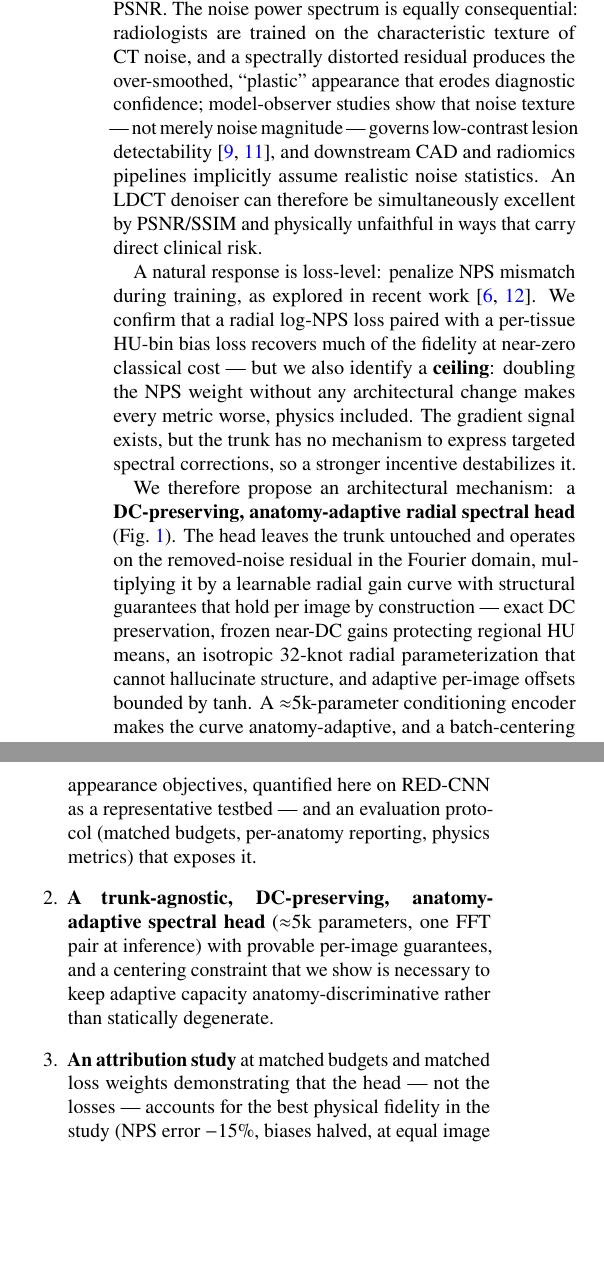
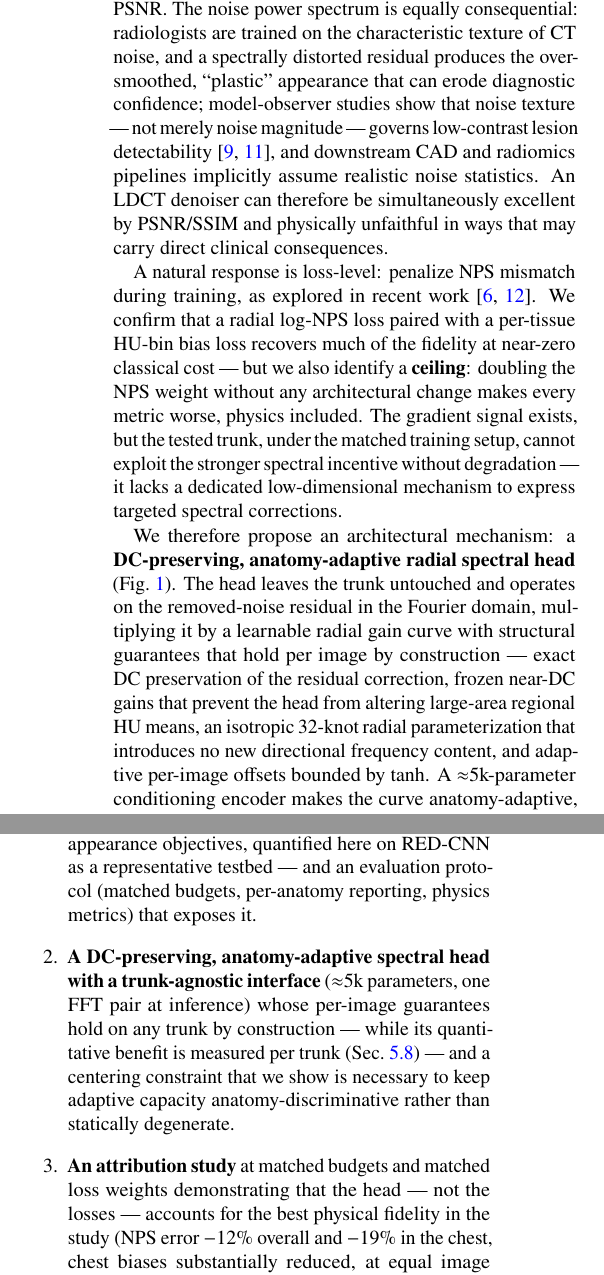
Before and after one commit to BrahimSoufghalem/physics-faithful-ldct-denoising, a LaTeX paper (paper/main.tex, which reads paper/sections/1_introduction.tex): two parts of the columns of page 2 of 10, joined at a grey line, cut so that both start at the same text, the shorter picture padded with empty space. Compiled offline with pdfLaTeX.

Commit message:
paper: intro -- fix -15% vs -12% inconsistency, precise guarantee/ceiling/hallucination wording, softened clinical phrasing

```diff
--- a/paper/sections/1_introduction.tex
+++ b/paper/sections/1_introduction.tex
@@ -8,17 +8,17 @@ Low-dose CT reduces radiation exposure at the cost of elevated image noise, and
 
 What remains broken is \emph{physics} --- and the root cause is the training objective, not any particular architecture. Appearance-oriented losses (pixel MSE and its variants, but equally SSIM-, perceptual-, and adversarially-driven objectives) reward outputs that \emph{look} close to the reference while remaining agnostic to the statistics of the noise being removed and to the absolute calibration of the values being reconstructed. Any denoiser trained this way --- CNN, GAN, transformer, or diffusion-based --- is therefore free, and often incentivized, to suppress noise unevenly across spatial frequencies and to shift tissue attenuation wherever doing so lowers the average pixel error. We audit this failure mode on a benchmark-faithful, MSE-trained RED-CNN, chosen as a representative and standardized testbed rather than as a uniquely flawed model: despite being the strongest configuration by SSIM in our study, it under-removes low-frequency noise by nearly an order of magnitude in the abdomen, leaves 26\% of abdominal noise magnitude in the image, reproduces the true noise texture with a spectral-shape correlation of only 0.51, and introduces systematic, tissue-dependent HU calibration errors --- up to $-53$\hu{} in chest bone --- that no pixel-average metric registers.
 
-Why should these two physical axes matter clinically? CT is a quantitative modality: Hounsfield units are calibrated physical measurements, and clinical decisions read them directly --- adrenal-adenoma and fatty-liver characterization rely on attenuation thresholds of a few tens of HU, coronary-calcium scoring counts voxels above fixed HU cutoffs, radiotherapy planning converts HU to electron density, and radiomics and longitudinal follow-up assume HU stability across scans. A denoiser that silently shifts bone by $-53$\hu{}, or fat by tens of HU, can flip such decisions while improving PSNR. The noise power spectrum is equally consequential: radiologists are trained on the characteristic texture of CT noise, and a spectrally distorted residual produces the over-smoothed, ``plastic'' appearance that erodes diagnostic confidence; model-observer studies show that noise texture --- not merely noise magnitude --- governs low-contrast lesion detectability~\cite{solomon2012,solomon2020}, and downstream CAD and radiomics pipelines implicitly assume realistic noise statistics. An LDCT denoiser can therefore be simultaneously excellent by PSNR/SSIM and physically unfaithful in ways that carry direct clinical risk.
+Why should these two physical axes matter clinically? CT is a quantitative modality: Hounsfield units are calibrated physical measurements, and clinical decisions read them directly --- adrenal-adenoma and fatty-liver characterization rely on attenuation thresholds of a few tens of HU, coronary-calcium scoring counts voxels above fixed HU cutoffs, radiotherapy planning converts HU to electron density, and radiomics and longitudinal follow-up assume HU stability across scans. A denoiser that silently shifts bone by $-53$\hu{}, or fat by tens of HU, can flip such decisions while improving PSNR. The noise power spectrum is equally consequential: radiologists are trained on the characteristic texture of CT noise, and a spectrally distorted residual produces the over-smoothed, ``plastic'' appearance that can erode diagnostic confidence; model-observer studies show that noise texture --- not merely noise magnitude --- governs low-contrast lesion detectability~\cite{solomon2012,solomon2020}, and downstream CAD and radiomics pipelines implicitly assume realistic noise statistics. An LDCT denoiser can therefore be simultaneously excellent by PSNR/SSIM and physically unfaithful in ways that may carry direct clinical consequences.
 
-A natural response is loss-level: penalize NPS mismatch during training, as explored in recent work~\cite{li2025,zhang2025}. We confirm that a radial log-NPS loss paired with a per-tissue HU-bin bias loss recovers much of the fidelity at near-zero classical cost --- but we also identify a \textbf{ceiling}: doubling the NPS weight without any architectural change makes every metric worse, physics included. The gradient signal exists, but the trunk has no mechanism to express targeted spectral corrections, so a stronger incentive destabilizes it.
+A natural response is loss-level: penalize NPS mismatch during training, as explored in recent work~\cite{li2025,zhang2025}. We confirm that a radial log-NPS loss paired with a per-tissue HU-bin bias loss recovers much of the fidelity at near-zero classical cost --- but we also identify a \textbf{ceiling}: doubling the NPS weight without any architectural change makes every metric worse, physics included. The gradient signal exists, but the tested trunk, under the matched training setup, cannot exploit the stronger spectral incentive without degradation --- it lacks a dedicated low-dimensional mechanism to express targeted spectral corrections.
 
-We therefore propose an architectural mechanism: a \textbf{DC-preserving, anatomy-adaptive radial spectral head} (Fig.~\ref{fig:architecture}). The head leaves the trunk untouched and operates on the removed-noise residual in the Fourier domain, multiplying it by a learnable radial gain curve with structural guarantees that hold per image by construction --- exact DC preservation, frozen near-DC gains protecting regional HU means, an isotropic 32-knot radial parameterization that cannot hallucinate structure, and adaptive per-image offsets bounded by $\tanh$. A ${\approx}5$k-parameter conditioning encoder makes the curve anatomy-adaptive, and a batch-centering penalty --- motivated by a failure mode we measure and diagnose --- prevents the adaptive path from degenerating into a trunk-absorbable static shift. At strictly matched budgets and loss weights, the head wins every physics metric at equal classical quality, and its learned gain curves separate chest from abdomen by ${\approx}4\times$ the within-anatomy spread while every guarantee holds.
+We therefore propose an architectural mechanism: a \textbf{DC-preserving, anatomy-adaptive radial spectral head} (Fig.~\ref{fig:architecture}). The head leaves the trunk untouched and operates on the removed-noise residual in the Fourier domain, multiplying it by a learnable radial gain curve with structural guarantees that hold per image by construction --- exact DC preservation of the residual correction, frozen near-DC gains that prevent the head from altering large-area regional HU means, an isotropic 32-knot radial parameterization that introduces no new directional frequency content, and adaptive per-image offsets bounded by $\tanh$. A ${\approx}5$k-parameter conditioning encoder makes the curve anatomy-adaptive, and a batch-centering penalty --- motivated by a failure mode we measure and diagnose --- prevents the adaptive path from degenerating into a trunk-absorbable static shift. At strictly matched budgets and loss weights, the head wins every physics metric at equal classical quality, and its learned gain curves separate chest from abdomen by ${\approx}4\times$ the within-anatomy spread while every guarantee holds.
 
 \paragraph{Contributions.}
 \begin{enumerate}
   \item \textbf{A physics audit of a classically strong baseline}, showing that appearance-driven training produces spectrally and calibrationally unfaithful denoising invisible to PSNR/SSIM --- a failure mode generic to image-appearance objectives, quantified here on RED-CNN as a representative testbed --- and an evaluation protocol (matched budgets, per-anatomy reporting, physics metrics) that exposes it.
-  \item \textbf{A trunk-agnostic, DC-preserving, anatomy-adaptive spectral head} (${\approx}5$k parameters, one FFT pair at inference) with provable per-image guarantees, and a centering constraint that we show is necessary to keep adaptive capacity anatomy-discriminative rather than statically degenerate.
-  \item \textbf{An attribution study} at matched budgets and matched loss weights demonstrating that the head --- not the losses --- accounts for the best physical fidelity in the study (NPS error $-15\%$, biases halved, at equal image quality), including a loss-ceiling experiment showing losses alone cannot exploit stronger physics incentives.
+  \item \textbf{A DC-preserving, anatomy-adaptive spectral head with a trunk-agnostic interface} (${\approx}5$k parameters, one FFT pair at inference) whose per-image guarantees hold on any trunk by construction --- while its quantitative benefit is measured per trunk (Sec.~\ref{sec:crosstrunk}) --- and a centering constraint that we show is necessary to keep adaptive capacity anatomy-discriminative rather than statically degenerate.
+  \item \textbf{An attribution study} at matched budgets and matched loss weights demonstrating that the head --- not the losses --- accounts for the best physical fidelity in the study (NPS error $-12\%$ overall and $-19\%$ in the chest, chest biases substantially reduced, at equal image quality), including a loss-ceiling experiment showing losses alone cannot exploit stronger physics incentives.
   \item \textbf{Quantified adaptivity}: to our knowledge the first LDCT module whose anatomy-adaptive behavior is itself measured (separation vs.\ within-anatomy spread) rather than asserted, with directly interpretable gain-curve visualizations.
 \end{enumerate}
 
```
